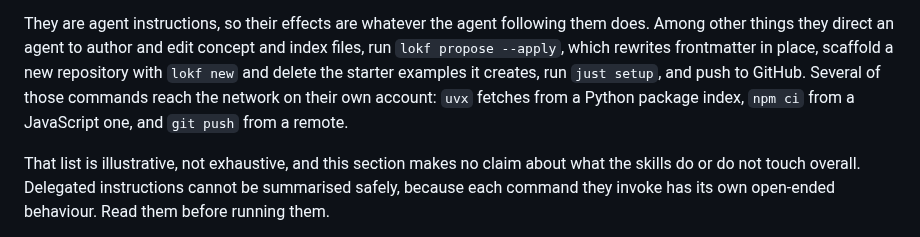
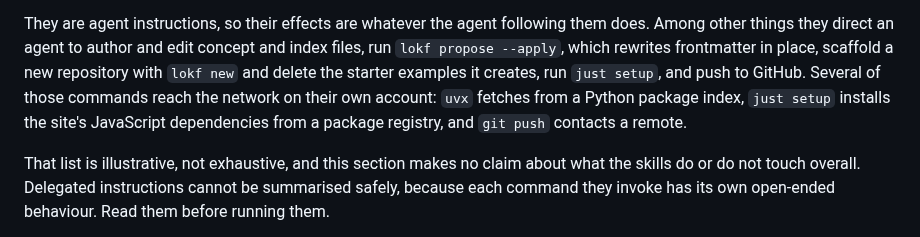
Before and after one commit to turbomam/nmdc-lokf-demo, a Markdown page: docs/landscape.md, the part around the change. Rendered like a GitHub page.

Commit message:
Name the delegated command, not the subcommand it happens to map to
The skills say 'just setup'. What that maps to is a property of whichever
repo runs them, and on this branch it is npm install, not npm ci. Naming the
subcommand coupled the sentence to a detail the skills do not control.

Co-Authored-By: Claude Opus 5 (1M context) <noreply@anthropic.com>

```diff
--- a/docs/landscape.md
+++ b/docs/landscape.md
@@ -41,7 +41,8 @@ Among other things they direct an agent to author and edit concept and index fil
 `lokf propose --apply`, which rewrites frontmatter in place, scaffold a new repository with
 `lokf new` and delete the starter examples it creates, run `just setup`, and push to GitHub.
 Several of those commands reach the network on their own account: `uvx` fetches from a Python
-package index, `npm ci` from a JavaScript one, and `git push` from a remote.
+package index, `just setup` installs the site's JavaScript dependencies from a package
+registry, and `git push` contacts a remote.
 
 That list is illustrative, not exhaustive, and this section makes no claim about what the
 skills do or do not touch overall. Delegated instructions cannot be summarised safely, because
```
